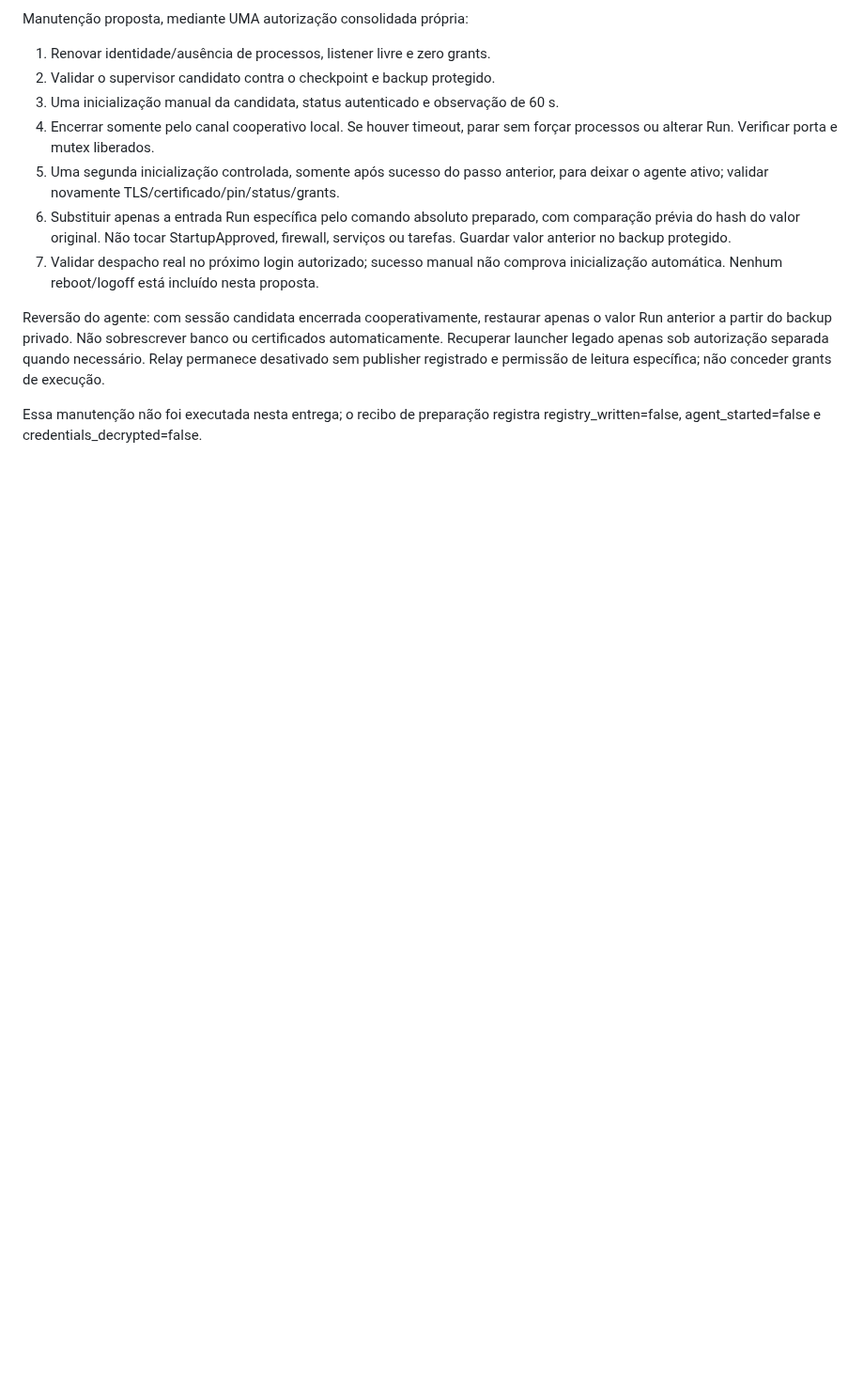
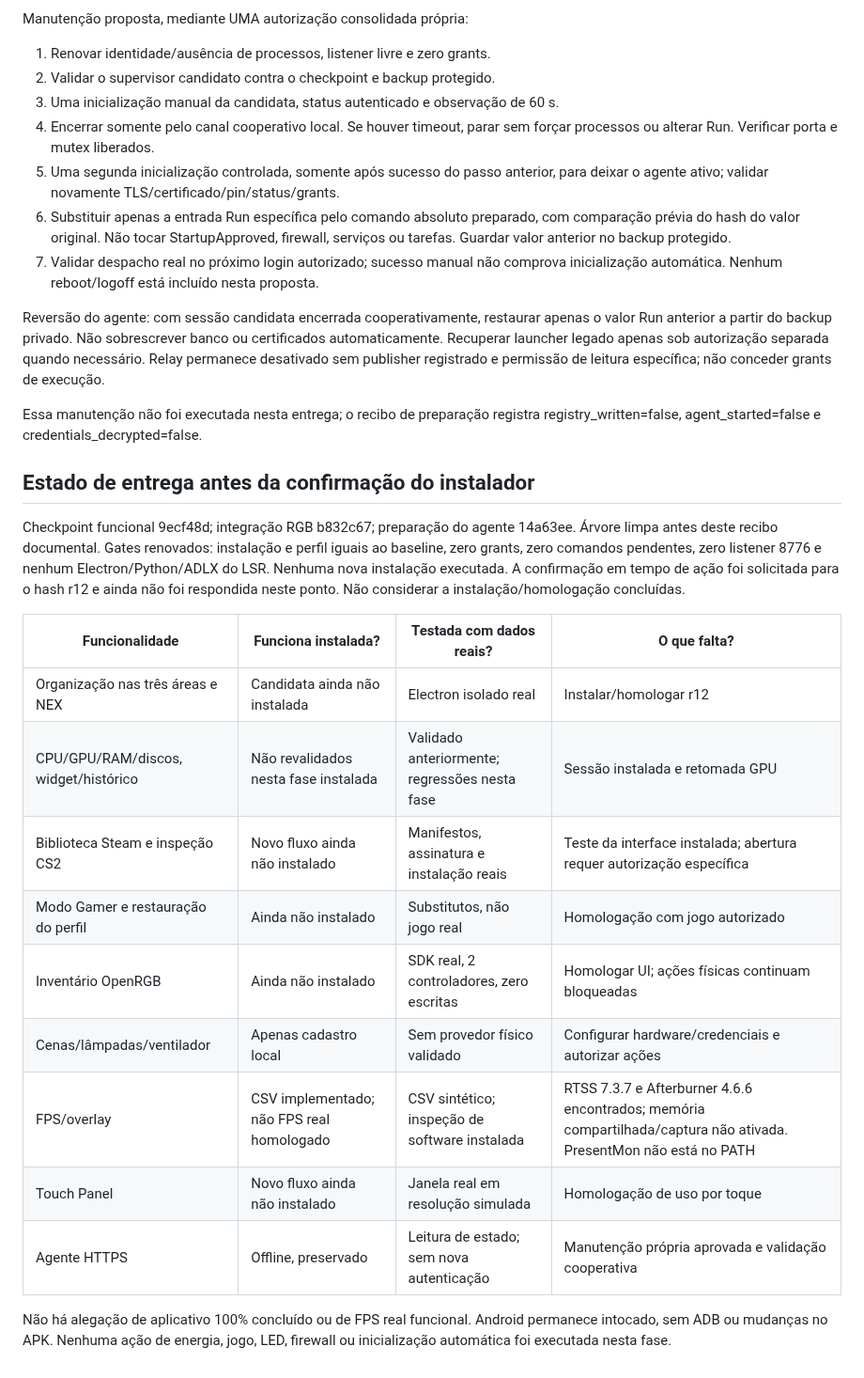
Before and after one commit to MatLone/LoneSmartRoom, a Markdown page: docs/windows-focused-delivery/README.md, the part around the change. Shown at 94% size. Rendered like a GitHub page; blank space fills up the shorter version.

Commit message:
docs(windows): record final deployment gates and pending physical validation

```diff
--- a/docs/windows-focused-delivery/README.md
+++ b/docs/windows-focused-delivery/README.md
@@ -109,3 +109,28 @@ e permissão de leitura específica; não conceder grants de execução.
 
 Essa manutenção não foi executada nesta entrega; o recibo de preparação registra
 registry_written=false, agent_started=false e credentials_decrypted=false.
+
+## Estado de entrega antes da confirmação do instalador
+
+Checkpoint funcional 9ecf48d; integração RGB b832c67; preparação do agente
+14a63ee. Árvore limpa antes deste recibo documental. Gates renovados: instalação
+e perfil iguais ao baseline, zero grants, zero comandos pendentes, zero listener
+8776 e nenhum Electron/Python/ADLX do LSR. Nenhuma nova instalação executada.
+A confirmação em tempo de ação foi solicitada para o hash r12 e ainda não foi
+respondida neste ponto. Não considerar a instalação/homologação concluídas.
+
+| Funcionalidade | Funciona instalada? | Testada com dados reais? | O que falta? |
+|---|---|---|---|
+| Organização nas três áreas e NEX | Candidata ainda não instalada | Electron isolado real | Instalar/homologar r12 |
+| CPU/GPU/RAM/discos, widget/histórico | Não revalidados nesta fase instalada | Validado anteriormente; regressões nesta fase | Sessão instalada e retomada GPU |
+| Biblioteca Steam e inspeção CS2 | Novo fluxo ainda não instalado | Manifestos, assinatura e instalação reais | Teste da interface instalada; abertura requer autorização específica |
+| Modo Gamer e restauração do perfil | Ainda não instalado | Substitutos, não jogo real | Homologação com jogo autorizado |
+| Inventário OpenRGB | Ainda não instalado | SDK real, 2 controladores, zero escritas | Homologar UI; ações físicas continuam bloqueadas |
+| Cenas/lâmpadas/ventilador | Apenas cadastro local | Sem provedor físico validado | Configurar hardware/credenciais e autorizar ações |
+| FPS/overlay | CSV implementado; não FPS real homologado | CSV sintético; inspeção de software instalada | RTSS 7.3.7 e Afterburner 4.6.6 encontrados; memória compartilhada/captura não ativada. PresentMon não está no PATH |
+| Touch Panel | Novo fluxo ainda não instalado | Janela real em resolução simulada | Homologação de uso por toque |
+| Agente HTTPS | Offline, preservado | Leitura de estado; sem nova autenticação | Manutenção própria aprovada e validação cooperativa |
+
+Não há alegação de aplicativo 100% concluído ou de FPS real funcional. Android
+permanece intocado, sem ADB ou mudanças no APK. Nenhuma ação de energia, jogo,
+LED, firewall ou inicialização automática foi executada nesta fase.
```
